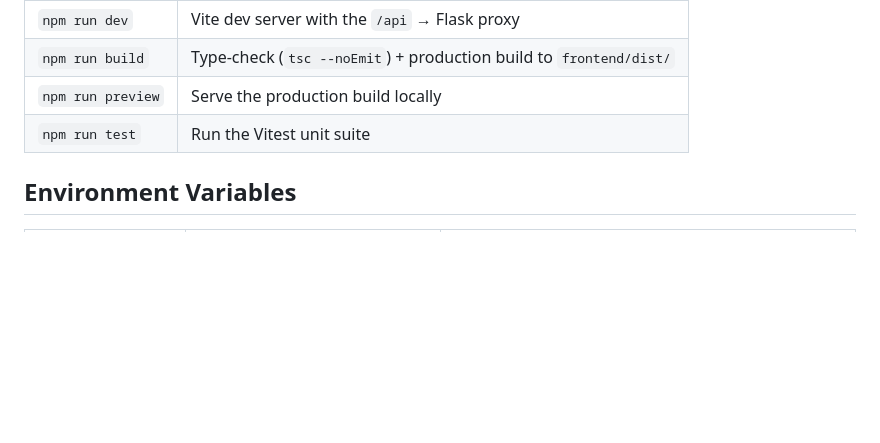
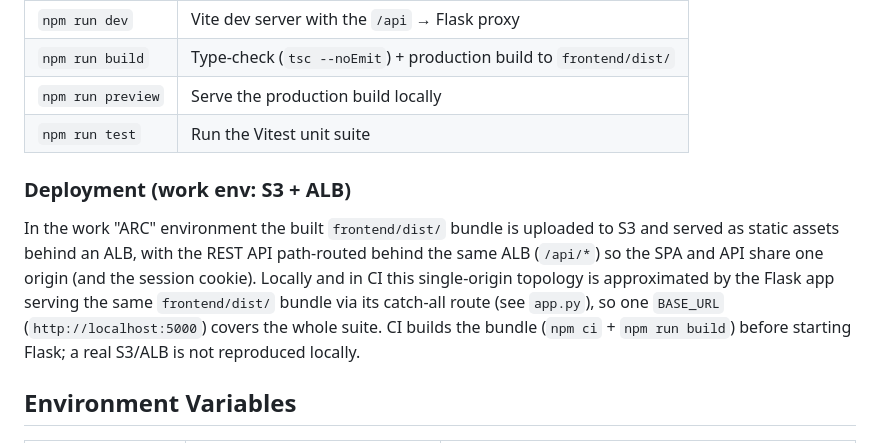
Before and after one commit to acoakes/mock-app, a Markdown page: README.md, the part around the change. Rendered like a GitHub page; blank space fills up the shorter version.

Commit message:
docs: note S3+ALB work-env deployment target - slice 1 step 8
Adds a concise 'Deployment (work env: S3 + ALB)' subsection to the README's React SPA section: the built frontend/dist/ bundle is served from S3 behind an ALB with the REST API path-routed behind the same ALB (/api/*); locally and in CI this single-origin setup is approximated by Flask serving the same dist. A real S3/ALB is not reproduced locally (documentation only).

```diff
--- a/README.md
+++ b/README.md
@@ -146,6 +146,17 @@ from a separate origin and talk to Flask cross-origin.
 | `npm run preview` | Serve the production build locally |
 | `npm run test` | Run the Vitest unit suite |
 
+### Deployment (work env: S3 + ALB)
+
+In the work "ARC" environment the built `frontend/dist/` bundle is uploaded to S3
+and served as static assets behind an ALB, with the REST API path-routed behind the
+same ALB (`/api/*`) so the SPA and API share one origin (and the session cookie).
+Locally and in CI this single-origin topology is approximated by the Flask app
+serving the same `frontend/dist/` bundle via its catch-all route (see `app.py`), so
+one `BASE_URL` (`http://localhost:5000`) covers the whole suite. CI builds the bundle
+(`npm ci` + `npm run build`) before starting Flask; a real S3/ALB is not reproduced
+locally.
+
 ## Environment Variables
 
 | Variable | Default | Description |
```
